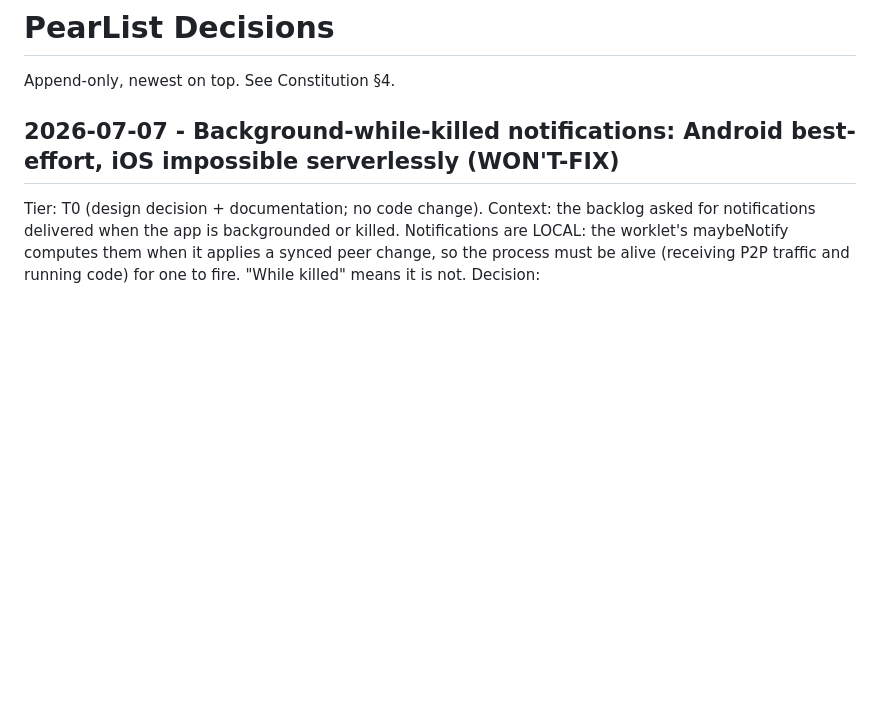
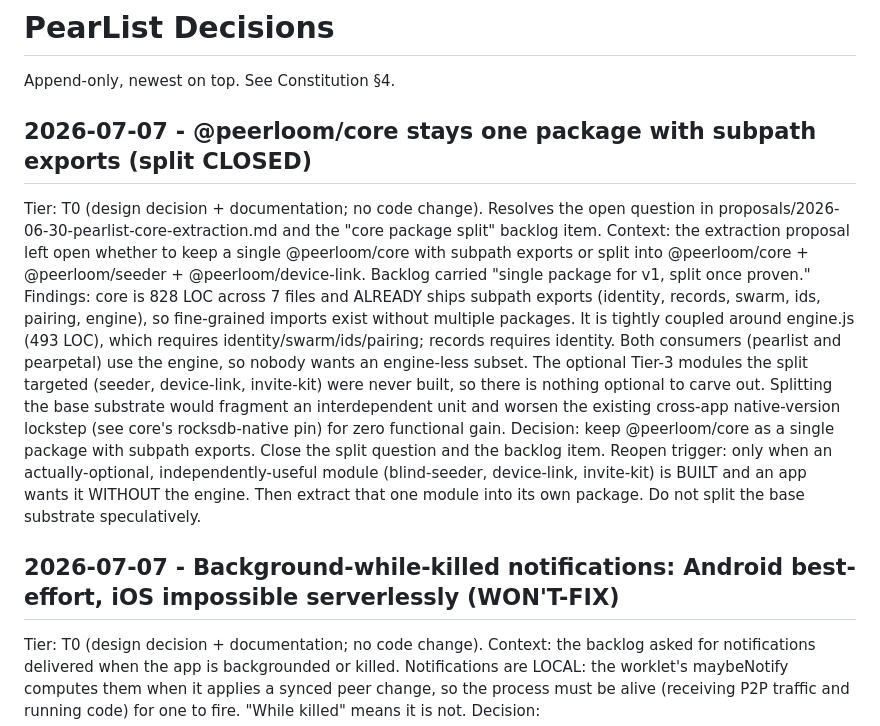
Before and after one commit to peerloomllc/pearlist, a Markdown page: DECISIONS.md, the part around the change. GitHub-like rendering; blank space fills up the shorter version.

Commit message:
docs(decisions): close the @peerloom/core split; keep one package with subpath exports
The extraction proposal's open question (single package vs split into
core/seeder/device-link) is resolved: stay single. Core already ships subpath
exports, is tightly coupled around engine.js, both consumers (pearlist + pearpetal)
use the engine, and the optional modules the split targeted were never built.
Splitting the base substrate would fragment an interdependent unit and worsen the
existing cross-app native-version lockstep. Reopen only when an optional module is
built that an app wants without the engine.

Co-Authored-By: Claude Opus 4.8 (1M context) <noreply@anthropic.com>

```diff
--- a/DECISIONS.md
+++ b/DECISIONS.md
@@ -1,6 +1,29 @@
 # PearList Decisions
 
 Append-only, newest on top. See Constitution §4.
+
+## 2026-07-07 - @peerloom/core stays one package with subpath exports (split CLOSED)
+Tier: T0 (design decision + documentation; no code change). Resolves the open
+question in proposals/2026-06-30-pearlist-core-extraction.md and the "core package
+split" backlog item.
+Context: the extraction proposal left open whether to keep a single @peerloom/core
+with subpath exports or split into @peerloom/core + @peerloom/seeder +
+@peerloom/device-link. Backlog carried "single package for v1, split once proven."
+Findings: core is 828 LOC across 7 files and ALREADY ships subpath exports
+(identity, records, swarm, ids, pairing, engine), so fine-grained imports exist
+without multiple packages. It is tightly coupled around engine.js (493 LOC), which
+requires identity/swarm/ids/pairing; records requires identity. Both consumers
+(pearlist and pearpetal) use the engine, so nobody wants an engine-less subset. The
+optional Tier-3 modules the split targeted (seeder, device-link, invite-kit) were
+never built, so there is nothing optional to carve out. Splitting the base
+substrate would fragment an interdependent unit and worsen the existing cross-app
+native-version lockstep (see core's rocksdb-native pin) for zero functional gain.
+Decision: keep @peerloom/core as a single package with subpath exports. Close the
+split question and the backlog item.
+Reopen trigger: only when an actually-optional, independently-useful module
+(blind-seeder, device-link, invite-kit) is BUILT and an app wants it WITHOUT the
+engine. Then extract that one module into its own package. Do not split the base
+substrate speculatively.
 
 ## 2026-07-07 - Background-while-killed notifications: Android best-effort, iOS impossible serverlessly (WON'T-FIX)
 Tier: T0 (design decision + documentation; no code change).
```
Also changed, not shown: proposals/2026-06-30-pearlist-core-extraction.md (+4 -0 lines).
